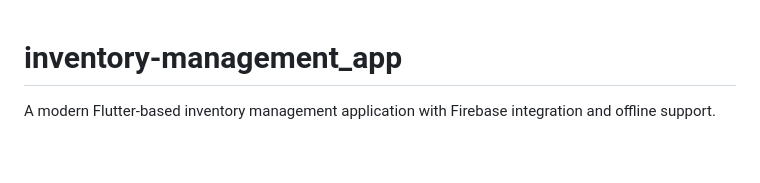
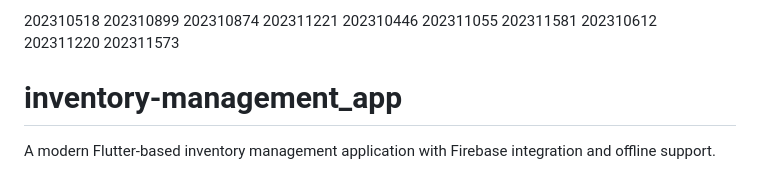
Before and after one commit to nightfall98/inventory-management_app, a Markdown page: README.md, the part around the change. GitHub-like rendering; blank space fills up the shorter version.

```diff
--- a/README.md
+++ b/README.md
@@ -1,3 +1,20 @@
+202310518
+202310899
+202310874
+202311221
+202310446
+202311055
+202311581
+202310612
+202311220
+202311573
+
+
+
+
+
+
+
 # inventory-management_app
 
 A modern Flutter-based inventory management application with Firebase integration and offline
```
